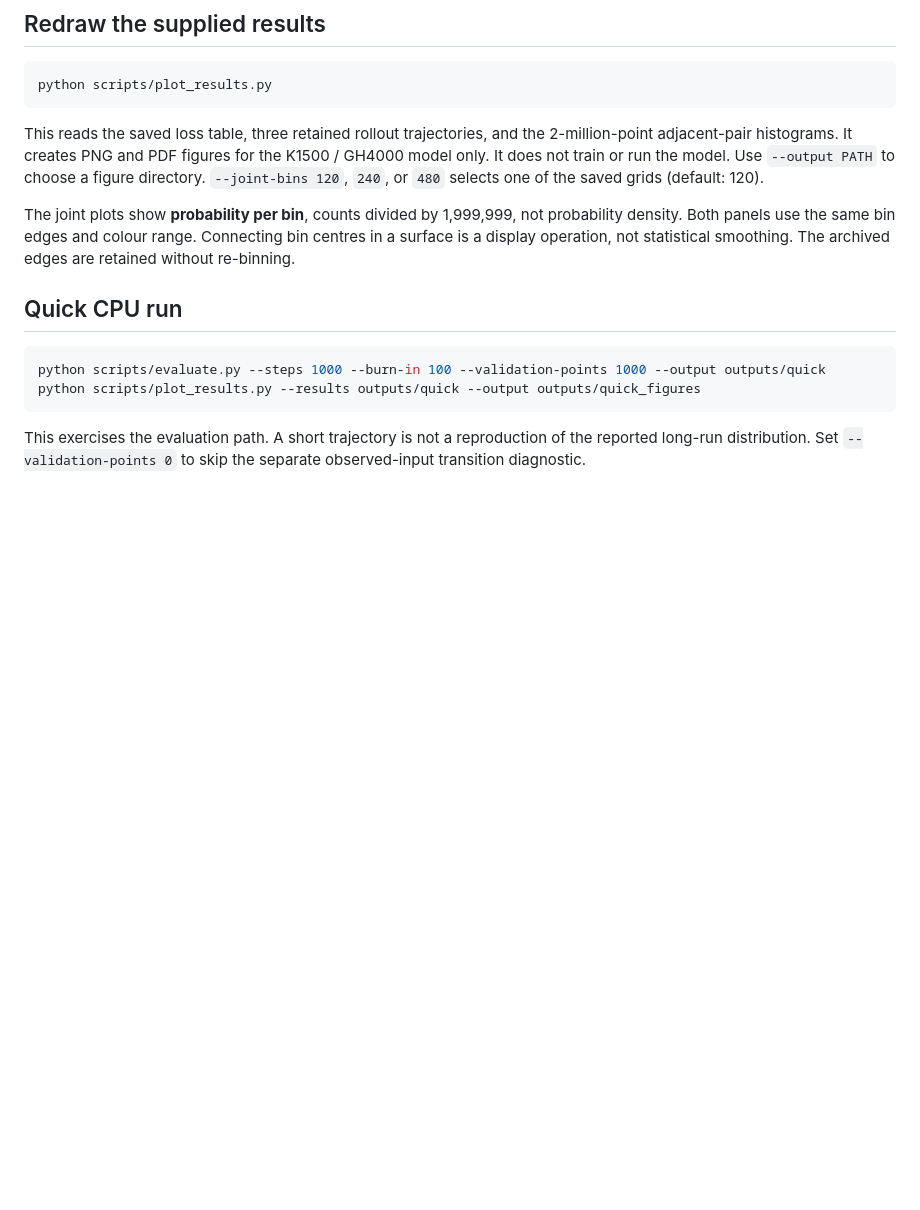
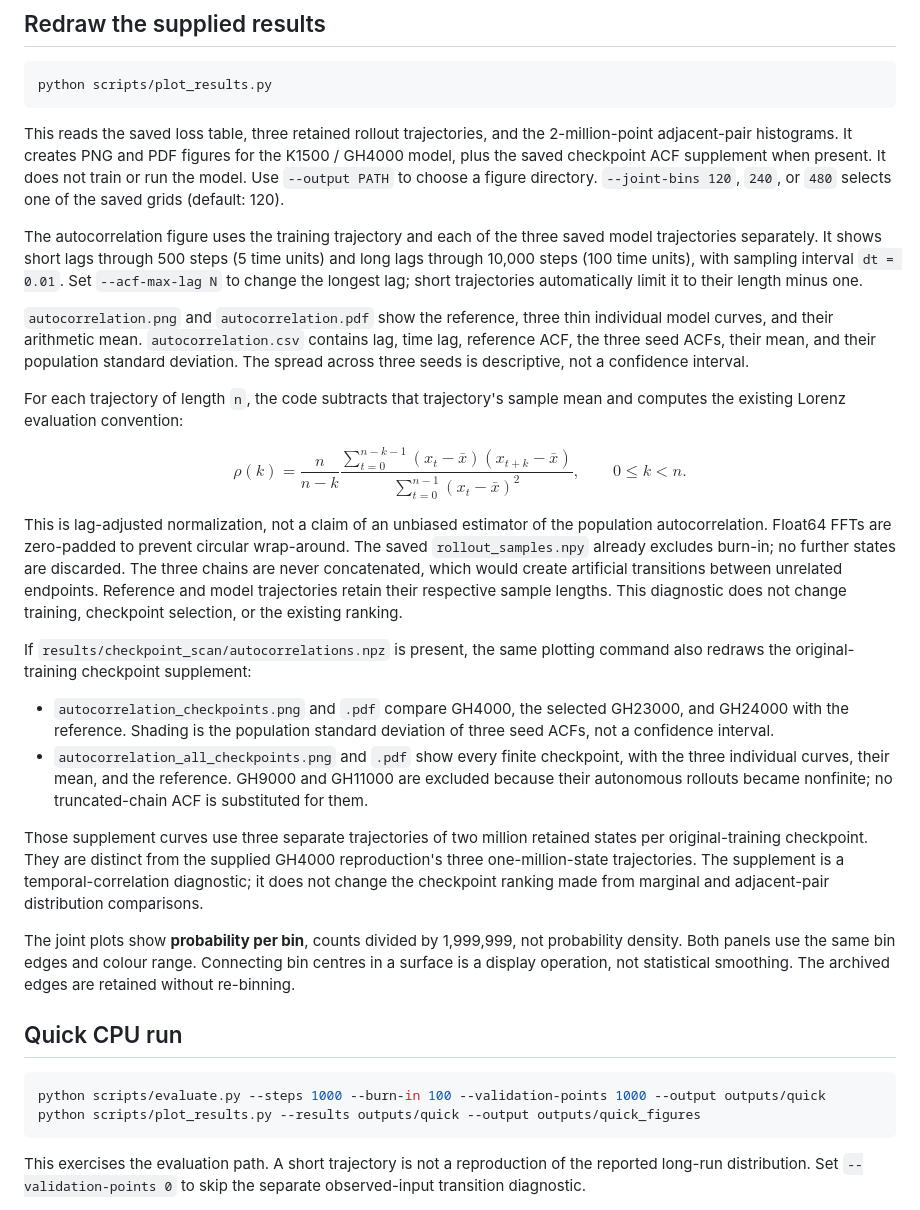
Before and after one commit to NicolasSin/Moment-Matching, a Markdown page: docs/EVALUATION.md, the part around the change. Drawn GitHub-style; blank space fills up the shorter version.

```diff
--- a/docs/EVALUATION.md
+++ b/docs/EVALUATION.md
@@ -12,9 +12,56 @@ python scripts/plot_results.py
 
 This reads the saved loss table, three retained rollout trajectories, and the
 2-million-point adjacent-pair histograms. It creates PNG and PDF figures for
-the K1500 / GH4000 model only. It does not train or run the model. Use
+the K1500 / GH4000 model, plus the saved checkpoint ACF supplement when present.
+It does not train or run the model. Use
 `--output PATH` to choose a figure directory. `--joint-bins 120`, `240`, or `480`
 selects one of the saved grids (default: 120).
+
+The autocorrelation figure uses the training trajectory and each of the three
+saved model trajectories separately. It shows short lags through 500 steps
+(5 time units) and long lags through 10,000 steps (100 time units), with sampling
+interval `dt = 0.01`. Set `--acf-max-lag N` to change the longest lag; short
+trajectories automatically limit it to their length minus one.
+
+`autocorrelation.png` and `autocorrelation.pdf` show the reference, three thin
+individual model curves, and their arithmetic mean. `autocorrelation.csv`
+contains lag, time lag, reference ACF, the three seed ACFs, their mean, and their
+population standard deviation. The spread across three seeds is descriptive,
+not a confidence interval.
+
+For each trajectory of length `n`, the code subtracts that trajectory's sample
+mean and computes the existing Lorenz evaluation convention:
+
+$$
+\rho(k)=\frac{n}{n-k}
+\frac{\sum_{t=0}^{n-k-1}(x_t-\bar x)(x_{t+k}-\bar x)}
+     {\sum_{t=0}^{n-1}(x_t-\bar x)^2},\qquad 0\le k<n.
+$$
+
+This is lag-adjusted normalization, not a claim of an unbiased estimator of
+the population autocorrelation. Float64 FFTs are zero-padded to prevent circular
+wrap-around. The saved `rollout_samples.npy` already excludes burn-in; no further
+states are discarded. The three chains are never concatenated, which would
+create artificial transitions between unrelated endpoints. Reference and model
+trajectories retain their respective sample lengths. This diagnostic does not
+change training, checkpoint selection, or the existing ranking.
+
+If `results/checkpoint_scan/autocorrelations.npz` is present, the same plotting
+command also redraws the original-training checkpoint supplement:
+
+- `autocorrelation_checkpoints.png` and `.pdf` compare GH4000, the selected
+  GH23000, and GH24000 with the reference. Shading is the population standard
+  deviation of three seed ACFs, not a confidence interval.
+- `autocorrelation_all_checkpoints.png` and `.pdf` show every finite checkpoint,
+  with the three individual curves, their mean, and the reference. GH9000 and
+  GH11000 are excluded because their autonomous rollouts became nonfinite;
+  no truncated-chain ACF is substituted for them.
+
+Those supplement curves use three separate trajectories of two million retained
+states per original-training checkpoint. They are distinct from the supplied
+GH4000 reproduction's three one-million-state trajectories. The supplement is a
+temporal-correlation diagnostic; it does not change the checkpoint ranking made
+from marginal and adjacent-pair distribution comparisons.
 
 The joint plots show **probability per bin**, counts divided by 1,999,999, not
 probability density. Both panels use the same bin edges and colour range.
```
Also changed, not shown: README.md (+16 -1 lines), results/checkpoint_scan/README.md (added, +78 -0 lines), results/checkpoint_scan/autocorrelation_all_checkpoints.png (added), results/checkpoint_scan/autocorrelation_checkpoints.png (added), results/figures/autocorrelation.png (added), 6 other files.
